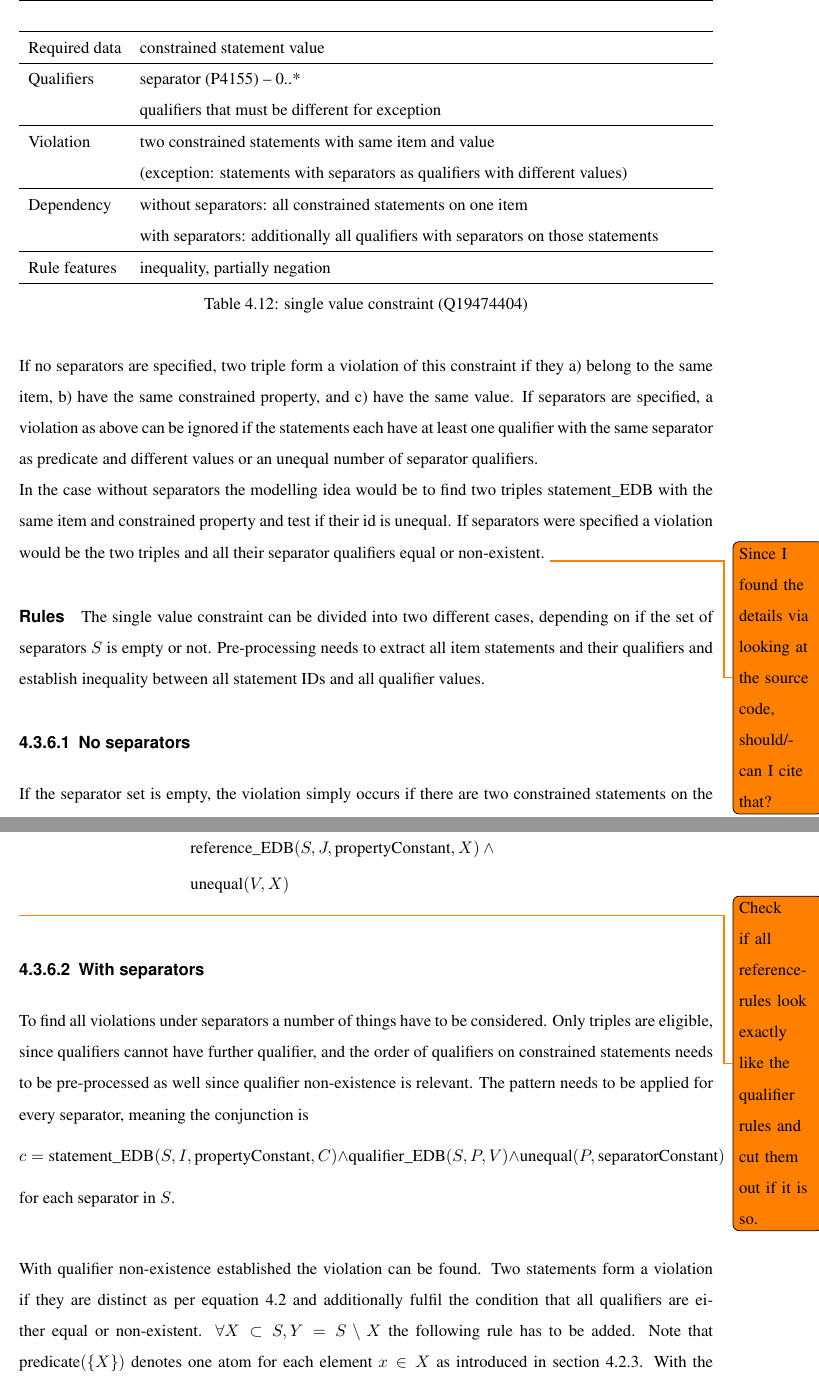
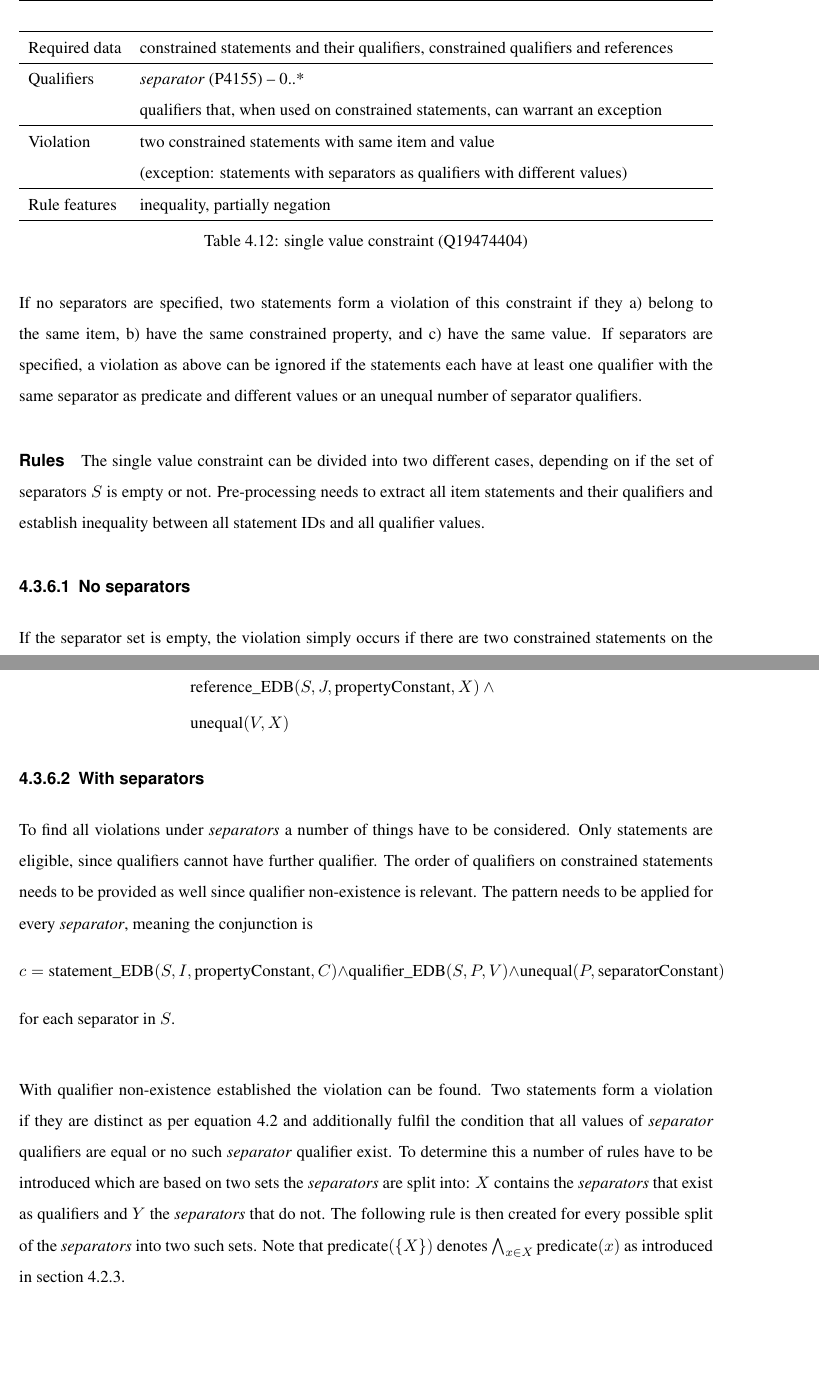
Before and after one commit to shade-belisar/wcd, a LaTeX thesis (thesis/paper/paper.tex): two parts of pages 33 and 34 of 42, joined at a grey line, cut at the place of the change, the shorter picture padded with empty space. Compiled offline with pdfLaTeX.

Commit message:
Improved single value

```diff
--- a/thesis/paper/paper.tex
+++ b/thesis/paper/paper.tex
@@ -759,23 +759,19 @@ The single value constraint constrains the values a property may take on a singl
 \caption{single value constraint (Q19474404)}
 \begin{tabularx}{\textwidth}{ ll X}
 \hline
-Required data & constrained statement value \\
+Required data & constrained statements and their qualifiers, constrained qualifiers and references \\
 \hline
-Qualifiers & \makecell{separator (P4155) -- 0..* \\ qualifiers that must be different for exception} \\
+Qualifiers & \makecell{\emph{separator} (P4155) -- 0..* \\ qualifiers that, when used on constrained statements, can warrant an exception} \\
 \hline
 Violation & \makecell{two constrained statements with same item and value \\ (exception: statements with separators as qualifiers with different values)} \\
-\hline
-Dependency & \makecell{without separators: all constrained statements on one item \\ with separators: additionally all qualifiers with separators on those statements }\\
 \hline
 Rule features & inequality, partially negation \\
 \hline
 \end{tabularx}
 \end{table}
 
-If no separators are specified, two triple form a violation of this constraint if they a) belong to the same item, b) have the same constrained property, and c) have the same value.
-If separators are specified, a violation as above can be ignored if the statements each have at least one qualifier with the same separator as predicate and different values or an unequal number of separator qualifiers.\\
-In the case without separators the modelling idea would be to find two triples statement\_EDB with the same item and constrained property and test if their id is unequal. If separators were specified a violation would be the two triples and all their separator qualifiers equal or non-existent.
-\todo{Since I found the details via looking at the source code, should/can I cite that?}
+If no separators are specified, two statements form a violation of this constraint if they a) belong to the same item, b) have the same constrained property, and c) have the same value.
+If separators are specified, a violation as above can be ignored if the statements each have at least one qualifier with the same separator as predicate and different values or an unequal number of separator qualifiers.
 
 \paragraph{Rules}
 The single value constraint can be divided into two different cases, depending on if the set of separators \(S\) is empty or not. Pre-processing needs to extract all item statements and their qualifiers and establish inequality between all statement IDs and all qualifier values.
@@ -801,19 +797,19 @@ For qualifiers and reference there is no ID whose inequality could be checked. H
 \end{equation*}
 \begin{equation*}
 \begin{split}
-\text{violation\_reference}&(S, \text{propertyConstant}, V) \leftarrow \\
+\text{violation\_reference}&(S, H, \text{propertyConstant}, V) \leftarrow \\
 &\text{reference\_EDB}(S, H, \text{propertyConstant}, V) \wedge{} \\
 &\text{reference\_EDB}(S, J, \text{propertyConstant}, X) \wedge{} \\
 &\text{unequal}(V, X)
 \end{split}
 \end{equation*}
-\todo{Check if all reference-rules look exactly like the qualifier rules and cut them out if it is so.}
 
 \subsubsection{With separators}\label{subsubsec_with_separators}
-To find all violations under separators a number of things have to be considered. Only triples are eligible, since qualifiers cannot have further qualifier, and the order of qualifiers on constrained statements needs to be pre-processed as well since qualifier non-existence is relevant. The pattern needs to be applied for every separator, meaning the conjunction is
+To find all violations under \emph{separators} a number of things have to be considered. Only statements are eligible, since qualifiers cannot have further qualifier. The order of qualifiers on constrained statements needs to be provided as well since qualifier non-existence is relevant. The pattern needs to be applied for every \emph{separator}, meaning the conjunction is
 \begin{equation*}
 c = \text{statement\_EDB}(S, I, \text{propertyConstant}, C) \wedge \text{qualifier\_EDB}(S, P, V) \wedge \text{unequal}(P, \text{separatorConstant})
 \end{equation*}
 for each separator in \(S\).\\
 
-With qualifier non-existence established the violation can be found. Two statements form a violation if they are distinct as per equation \ref{eq_no_separators_triple} and additionally fulfil the condition that all qualifiers are either equal or non-existent. \(\forall X \subset S, Y = S \setminus X\) the following rule has to be added. Note that \(\text{predicate}(\{X\})\) denotes one atom for each element \(x \in X\) as introduced in section \ref{subsec_3_allowed_units}. With the predicate does\_not\_have\([2]\) linking a statement ID to the separator it does not have via
+With qualifier non-existence established the violation can be found. Two statements form a violation if they are distinct as per equation \ref{eq_no_separators_triple} and additionally fulfil the condition that all values of \emph{separator} qualifiers are equal or no such \emph{separator} qualifier exist. To determine this a number of rules have to be introduced which are based on two sets the \emph{separators} are split into: \(X\) contains the \emph{separators} that exist as qualifiers and \(Y\) the \emph{separators} that do not. The following rule is then created for every possible split of the \emph{separators} into two such sets. Note that \(\text{predicate}(\{X\})\) denotes \(\bigwedge_{x \in X} \text{predicate}(x)\) as introduced in section \ref{subsec_3_allowed_units}.
+\begin{equation*}
```
Also changed, not shown: thesis/paper/paper.tex (29 more changed lines).
